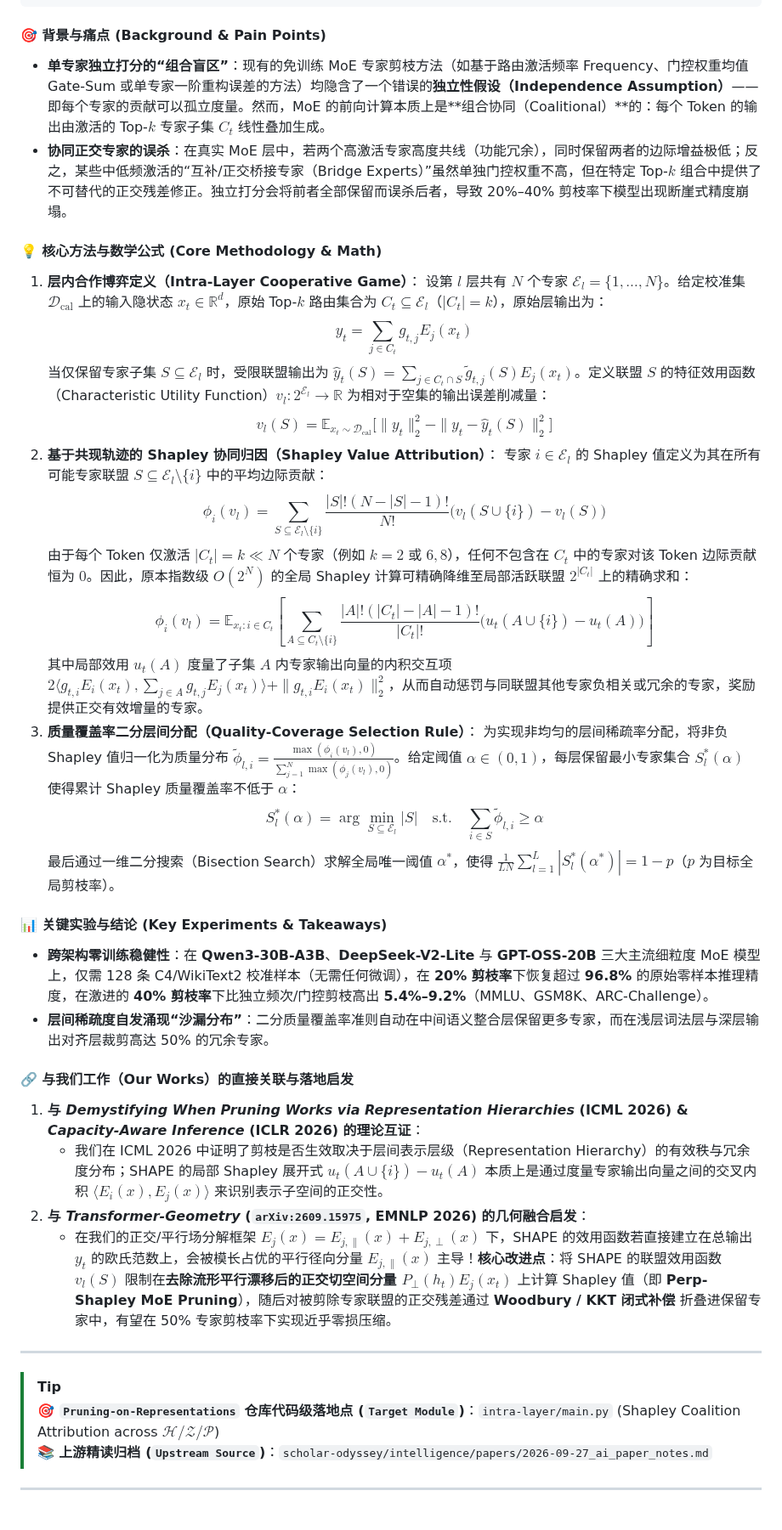
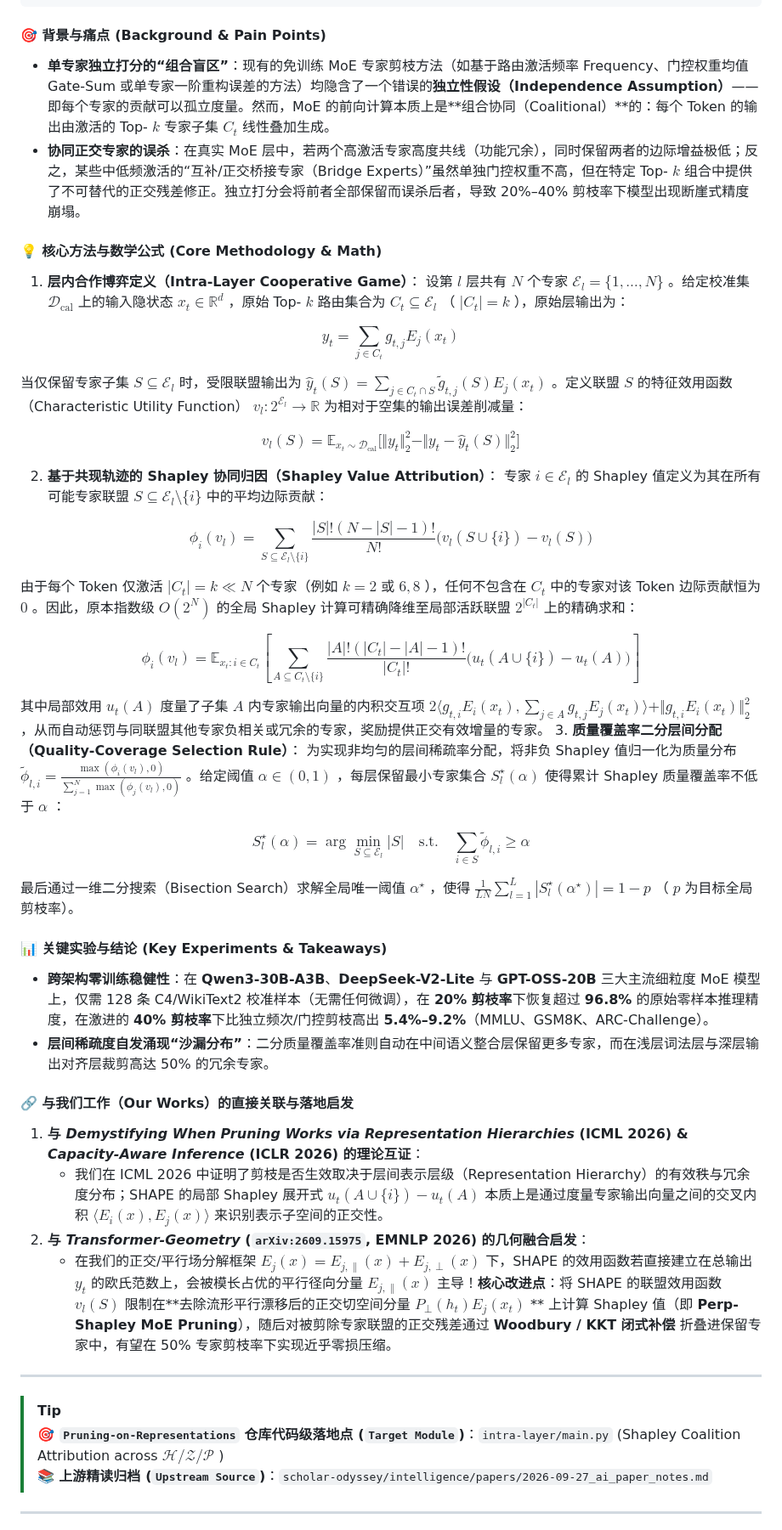
Before and after one commit to CASE-Lab-UMD/Pruning-on-Representations, a Markdown page: docs/frontier_literature_connections_2026_09.md, the part around one of its changes. Shown at 85% size. GitHub-like rendering.

````diff
--- a/docs/frontier_literature_connections_2026_09.md
+++ b/docs/frontier_literature_connections_2026_09.md
@@ -75,25 +75,45 @@
 ```
 
 #### 🎯 背景与痛点 (Background & Pain Points)
-* **单专家独立打分的“组合盲区”**：现有的免训练 MoE 专家剪枝方法（如基于路由激活频率 Frequency、门控权重均值 Gate-Sum 或单专家一阶重构误差的方法）均隐含了一个错误的**独立性假设（Independence Assumption）**——即每个专家的贡献可以孤立度量。然而，MoE 的前向计算本质上是**组合协同（Coalitional）**的：每个 Token 的输出由激活的 Top-$k$ 专家子集 $C_t$ 线性叠加生成。
-* **协同正交专家的误杀**：在真实 MoE 层中，若两个高激活专家高度共线（功能冗余），同时保留两者的边际增益极低；反之，某些中低频激活的“互补/正交桥接专家（Bridge Experts）”虽然单独门控权重不高，但在特定 Top-$k$ 组合中提供了不可替代的正交残差修正。独立打分会将前者全部保留而误杀后者，导致 20%–40% 剪枝率下模型出现断崖式精度崩塌。
+* **单专家独立打分的“组合盲区”**：现有的免训练 MoE 专家剪枝方法（如基于路由激活频率 Frequency、门控权重均值 Gate-Sum 或单专家一阶重构误差的方法）均隐含了一个错误的**独立性假设（Independence Assumption）**——即每个专家的贡献可以孤立度量。然而，MoE 的前向计算本质上是**组合协同（Coalitional）**的：每个 Token 的输出由激活的 Top- $k$ 专家子集 $C _ t$ 线性叠加生成。
+* **协同正交专家的误杀**：在真实 MoE 层中，若两个高激活专家高度共线（功能冗余），同时保留两者的边际增益极低；反之，某些中低频激活的“互补/正交桥接专家（Bridge Experts）”虽然单独门控权重不高，但在特定 Top- $k$ 组合中提供了不可替代的正交残差修正。独立打分会将前者全部保留而误杀后者，导致 20%–40% 剪枝率下模型出现断崖式精度崩塌。
 
 #### 💡 核心方法与数学公式 (Core Methodology & Math)
 1. **层内合作博弈定义（Intra-Layer Cooperative Game）**：
-   设第 $l$ 层共有 $N$ 个专家 $\mathcal{E}_l = \{1, \dots, N\}$。给定校准集 $\mathcal{D}_{\text{cal}}$ 上的输入隐状态 $x_t \in \mathbb{R}^d$，原始 Top-$k$ 路由集合为 $C_t \subseteq \mathcal{E}_l$（$|C_t|=k$），原始层输出为：
-   $$y_t = \sum_{j \in C_t} g_{t,j} E_j(x_t)$$
-   当仅保留专家子集 $S \subseteq \mathcal{E}_l$ 时，受限联盟输出为 $\hat{y}_t(S) = \sum_{j \in C_t \cap S} \tilde{g}_{t,j}(S) E_j(x_t)$。定义联盟 $S$ 的特征效用函数（Characteristic Utility Function）$v_l: 2^{\mathcal{E}_l} \to \mathbb{R}$ 为相对于空集的输出误差削减量：
-   $$v_l(S) = \mathbb{E}_{x_t \sim \mathcal{D}_{\text{cal}}} \Big[ \| y_t \|_2^2 - \| y_t - \hat{y}_t(S) \|_2^2 \Big]$$
+   设第 $l$ 层共有 $N$ 个专家 $\mathcal{E} _ l = \lbrace1, \dots, N\rbrace$ 。给定校准集 $\mathcal{D} _ {\text{cal}}$ 上的输入隐状态 $x _ t \in \mathbb{R}^d$ ，原始 Top- $k$ 路由集合为 $C _ t \subseteq \mathcal{E} _ l$ （ $|C _ t|=k$ ），原始层输出为：
+
+$$
+y _ t = \sum _ {j \in C _ t} g _ {t,j} E _ j(x _ t)
+$$
+
+   当仅保留专家子集 $S \subseteq \mathcal{E} _ l$ 时，受限联盟输出为 $\hat{y} _ t(S) = \sum _ {j \in C _ t \cap S} \tilde{g} _ {t,j}(S) E _ j(x _ t)$ 。定义联盟 $S$ 的特征效用函数（Characteristic Utility Function） $v _ l: 2^{\mathcal{E} _ l} \to \mathbb{R}$ 为相对于空集的输出误差削减量：
+
+$$
+v _ l(S) = \mathbb{E} _ {x _ t \sim \mathcal{D} _ {\text{cal}}} \Big[ \Vert y _ t \Vert _ 2^2 - \Vert y _ t - \hat{y} _ t(S) \Vert _ 2^2 \Big]
+$$
+
 2. **基于共现轨迹的 Shapley 协同归因（Shapley Value Attribution）**：
-   专家 $i \in \mathcal{E}_l$ 的 Shapley 值定义为其在所有可能专家联盟 $S \subseteq \mathcal{E}_l \setminus \{i\}$ 中的平均边际贡献：
-   $$\phi_i(v_l) = \sum_{S \subseteq \mathcal{E}_l \setminus \{i\}} \frac{|S|!(N - |S| - 1)!}{N!} \Big( v_l(S \cup \{i\}) - v_l(S) \Big)$$
-   由于每个 Token 仅激活 $|C_t| = k \ll N$ 个专家（例如 $k=2$ 或 $6,8$），任何不包含在 $C_t$ 中的专家对该 Token 边际贡献恒为 $0$。因此，原本指数级 $O(2^N)$ 的全局 Shapley 计算可精确降维至局部活跃联盟 $2^{|C_t|}$ 上的精确求和：
-   $$\phi_i(v_l) = \mathbb{E}_{x_t : i \in C_t} \left[ \sum_{A \subseteq C_t \setminus \{i\}} \frac{|A|!(|C_t| - |A| - 1)!}{|C_t|!} \Big( u_t(A \cup \{i\}) - u_t(A) \Big) \right]$$
-   其中局部效用 $u_t(A)$ 度量了子集 $A$ 内专家输出向量的内积交互项 $2 \langle g_{t,i} E_i(x_t), \sum_{j \in A} g_{t,j} E_j(x_t) \rangle + \|g_{t,i} E_i(x_t)\|_2^2$，从而自动惩罚与同联盟其他专家负相关或冗余的专家，奖励提供正交有效增量的专家。
+   专家 $i \in \mathcal{E} _ l$ 的 Shapley 值定义为其在所有可能专家联盟 $S \subseteq \mathcal{E} _ l \setminus \lbrace i\rbrace$ 中的平均边际贡献：
+
+$$
+\phi _ i(v _ l) = \sum _ {S \subseteq \mathcal{E} _ l \setminus \lbrace i\rbrace} \frac{|S|!(N - |S| - 1)!}{N!} \Big( v _ l(S \cup \lbrace i\rbrace) - v _ l(S) \Big)
+$$
+
+   由于每个 Token 仅激活 $|C _ t| = k \ll N$ 个专家（例如 $k=2$ 或 $6,8$ ），任何不包含在 $C _ t$ 中的专家对该 Token 边际贡献恒为 $0$ 。因此，原本指数级 $O(2^N)$ 的全局 Shapley 计算可精确降维至局部活跃联盟 $2^{|C _ t|}$ 上的精确求和：
+
+$$
+\phi _ i(v _ l) = \mathbb{E} _ {x _ t : i \in C _ t} \left[ \sum _ {A \subseteq C _ t \setminus \lbrace i\rbrace} \frac{|A|!(|C _ t| - |A| - 1)!}{|C _ t|!} \Big( u _ t(A \cup \lbrace i\rbrace) - u _ t(A) \Big) \right]
+$$
+
+   其中局部效用 $u _ t(A)$ 度量了子集 $A$ 内专家输出向量的内积交互项 $2 \langle g _ {t,i} E _ i(x _ t), \sum _ {j \in A} g _ {t,j} E _ j(x _ t) \rangle + \Vert g _ {t,i} E _ i(x _ t)\Vert _ 2^2$ ，从而自动惩罚与同联盟其他专家负相关或冗余的专家，奖励提供正交有效增量的专家。
 3. **质量覆盖率二分层间分配（Quality-Coverage Selection Rule）**：
-   为实现非均匀的层间稀疏率分配，将非负 Shapley 值归一化为质量分布 $\tilde{\phi}_{l,i} = \frac{\max(\phi_i(v_l), 0)}{\sum_{j=1}^N \max(\phi_j(v_l), 0)}$。给定阈值 $\alpha \in (0, 1)$，每层保留最小专家集合 $S_l^*(\alpha)$ 使得累计 Shapley 质量覆盖率不低于 $\alpha$：
-   $$S_l^*(\alpha) = \arg\min_{S \subseteq \mathcal{E}_l} |S| \quad \text{s.t.} \quad \sum_{i \in S} \tilde{\phi}_{l,i} \ge \alpha$$
-   最后通过一维二分搜索（Bisection Search）求解全局唯一阈值 $\alpha^*$，使得 $\frac{1}{L N}\sum_{l=1}^L |S_l^*(\alpha^*)| = 1 - p$（$p$ 为目标全局剪枝率）。
+   为实现非均匀的层间稀疏率分配，将非负 Shapley 值归一化为质量分布 $\tilde{\phi} _ {l,i} = \frac{\max(\phi _ i(v _ l), 0)}{\sum _ {j=1}^N \max(\phi _ j(v _ l), 0)}$ 。给定阈值 $\alpha \in (0, 1)$ ，每层保留最小专家集合 $S _ l^\star(\alpha)$ 使得累计 Shapley 质量覆盖率不低于 $\alpha$ ：
+
+$$
+S _ l^\star(\alpha) = \arg\min _ {S \subseteq \mathcal{E} _ l} |S| \quad \text{s.t.} \quad \sum _ {i \in S} \tilde{\phi} _ {l,i} \ge \alpha
+$$
+
+   最后通过一维二分搜索（Bisection Search）求解全局唯一阈值 $\alpha^\star$ ，使得 $\frac{1}{L N}\sum _ {l=1}^L |S _ l^\star(\alpha^\star)| = 1 - p$ （ $p$ 为目标全局剪枝率）。
 
 #### 📊 关键实验与结论 (Key Experiments & Takeaways)
 * **跨架构零训练稳健性**：在 **Qwen3-30B-A3B**、**DeepSeek-V2-Lite** 与 **GPT-OSS-20B** 三大主流细粒度 MoE 模型上，仅需 128 条 C4/WikiText2 校准样本（无需任何微调），在 **20% 剪枝率**下恢复超过 **96.8%** 的原始零样本推理精度，在激进的 **40% 剪枝率**下比独立频次/门控剪枝高出 **5.4%–9.2%**（MMLU、GSM8K、ARC-Challenge）。
@@ -101,14 +121,14 @@
 
 #### 🔗 与我们工作（Our Works）的直接关联与落地启发
 1. **与 *Demystifying When Pruning Works via Representation Hierarchies* (ICML 2026) & *Capacity-Aware Inference* (ICLR 2026) 的理论互证**：
-   * 我们在 ICML 2026 中证明了剪枝是否生效取决于层间表示层级（Representation Hierarchy）的有效秩与冗余度分布；SHAPE 的局部 Shapley 展开式 $u_t(A \cup \{i\}) - u_t(A)$ 本质上是通过度量专家输出向量之间的交叉内积 $\langle E_i(x), E_j(x) \rangle$ 来识别表示子空间的正交性。
+   * 我们在 ICML 2026 中证明了剪枝是否生效取决于层间表示层级（Representation Hierarchy）的有效秩与冗余度分布；SHAPE 的局部 Shapley 展开式 $u _ t(A \cup \lbrace i\rbrace) - u _ t(A)$ 本质上是通过度量专家输出向量之间的交叉内积 $\langle E _ i(x), E _ j(x) \rangle$ 来识别表示子空间的正交性。
 2. **与 *Transformer-Geometry* (`arXiv:2609.15975`, EMNLP 2026) 的几何融合启发**：
-   * 在我们的正交/平行场分解框架 $E_j(x) = E_{j,\parallel}(x) + E_{j,\perp}(x)$ 下，SHAPE 的效用函数若直接建立在总输出 $y_t$ 的欧氏范数上，会被模长占优的平行径向分量 $E_{j,\parallel}(x)$ 主导！**核心改进点**：将 SHAPE 的联盟效用函数 $v_l(S)$ 限制在**去除流形平行漂移后的正交切空间分量 $P_\perp(h_t) E_j(x_t)$** 上计算 Shapley 值（即 **Perp-Shapley MoE Pruning**），随后对被剪除专家联盟的正交残差通过 **Woodbury / KKT 闭式补偿** 折叠进保留专家中，有望在 50% 专家剪枝率下实现近乎零损压缩。
+   * 在我们的正交/平行场分解框架 $E _ j(x) = E _ {j,\parallel}(x) + E _ {j,\perp}(x)$ 下，SHAPE 的效用函数若直接建立在总输出 $y _ t$ 的欧氏范数上，会被模长占优的平行径向分量 $E _ {j,\parallel}(x)$ 主导！**核心改进点**：将 SHAPE 的联盟效用函数 $v _ l(S)$ 限制在**去除流形平行漂移后的正交切空间分量 $P _ \perp(h _ t) E _ j(x _ t)$ ** 上计算 Shapley 值（即 **Perp-Shapley MoE Pruning**），随后对被剪除专家联盟的正交残差通过 **Woodbury / KKT 闭式补偿** 折叠进保留专家中，有望在 50% 专家剪枝率下实现近乎零损压缩。
 
 ---
 
 > [!TIP]
-> **🎯 `Pruning-on-Representations` 仓库代码级落地点 (`Target Module`)**：`intra-layer/main.py` (Shapley Coalition Attribution across $\mathcal{H}/\mathcal{Z}/\mathcal{P}$)
+> **🎯 `Pruning-on-Representations` 仓库代码级落地点 (`Target Module`)**：`intra-layer/main.py` (Shapley Coalition Attribution across $\mathcal{H}/\mathcal{Z}/\mathcal{P}$ )
 > **📚 上游精读归档 (`Upstream Source`)**：`scholar-odyssey/intelligence/papers/2026-09-27_ai_paper_notes.md`
 
 
````
Also changed, not shown: other parts of docs/frontier_literature_connections_2026_09.md (+188 -107 lines).
